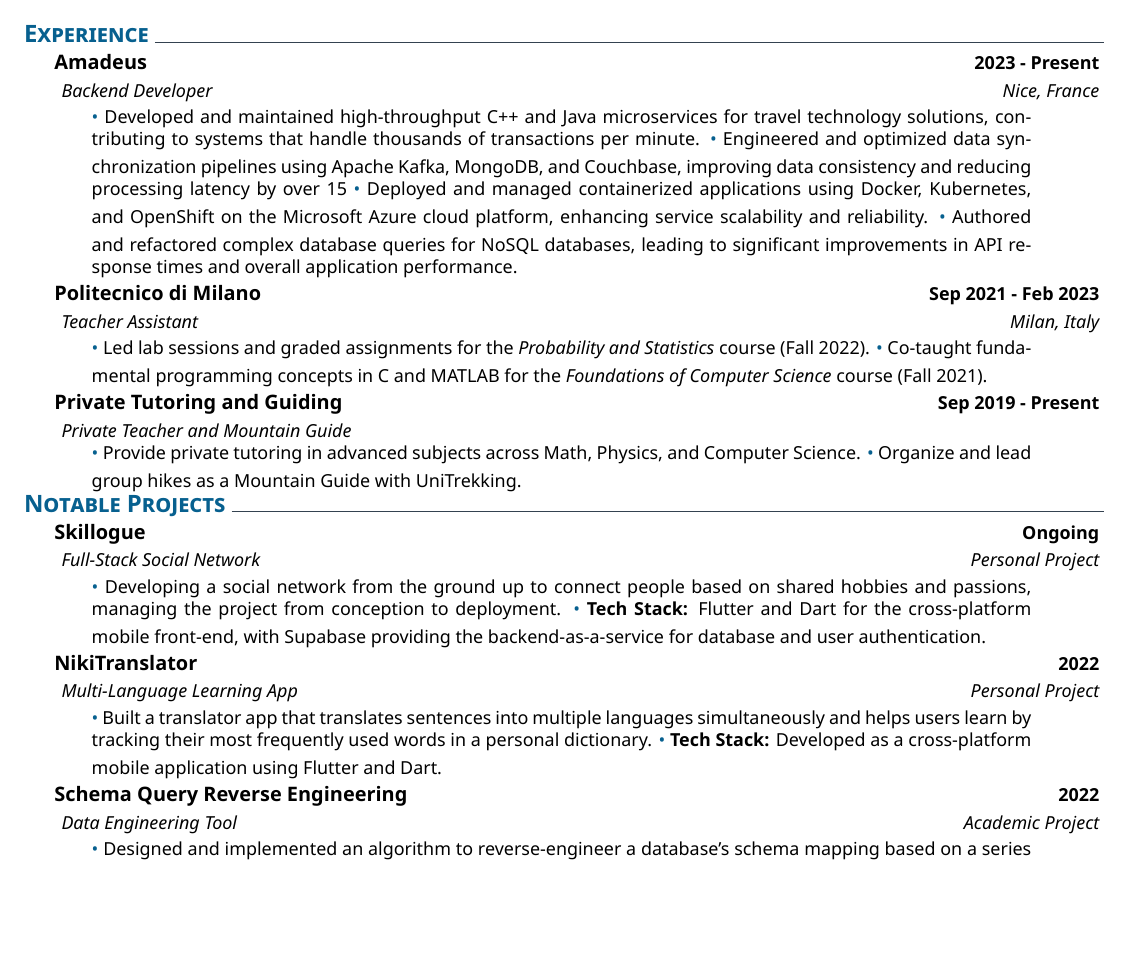
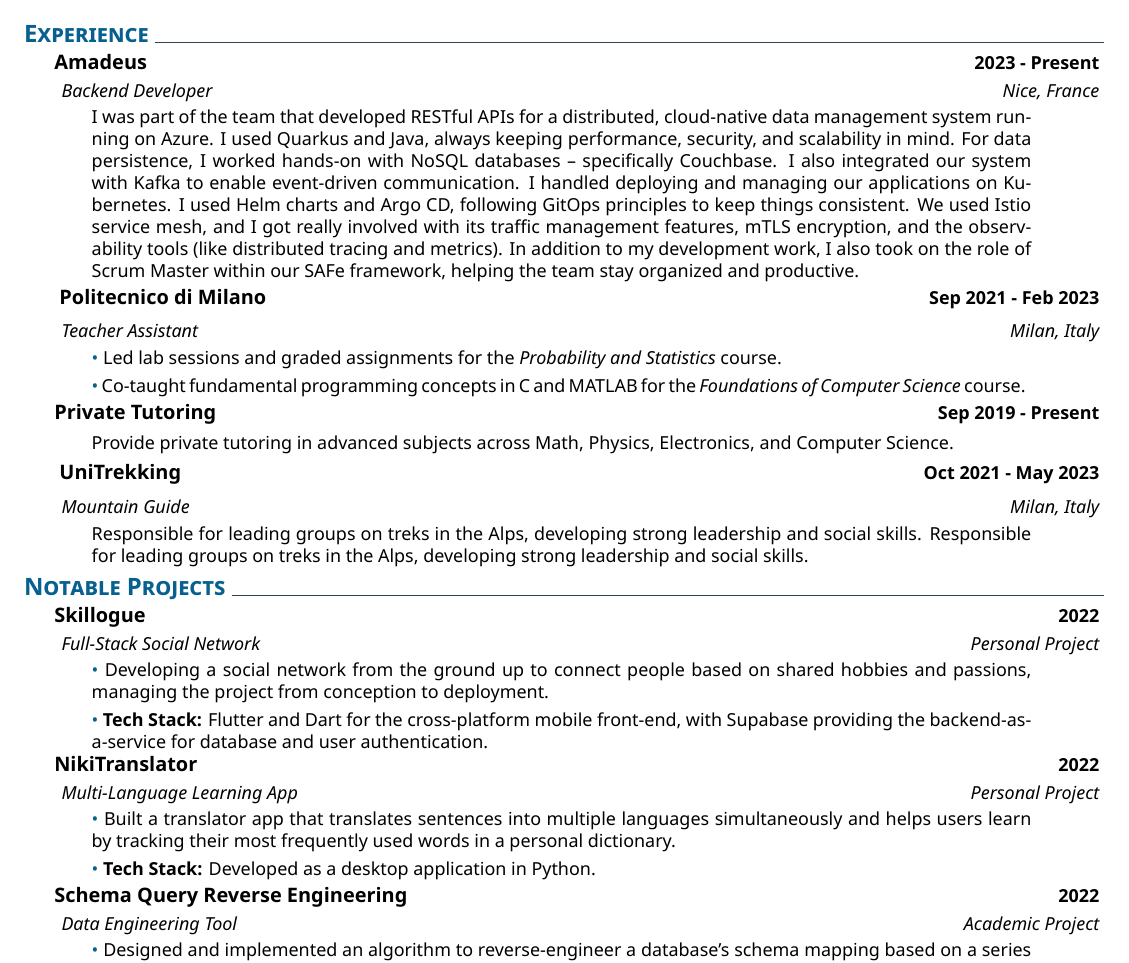
Before and after one commit to cataWalter/myCV, a LaTeX CV (cv.tex): part of the page, cut so that both start at the same text, the shorter picture padded with empty space. Compiled offline with XeLaTeX.

Commit message:
continuazione

```diff
--- a/cv.tex
+++ b/cv.tex
@@ -25,47 +25,41 @@
 \explanation{Backend Developer}{Nice, France}
 \explanationdetail{
     \smallskip
-    \coloredbullet\
-    Developed and maintained high-throughput C++ and Java microservices for travel technology solutions, contributing to systems that handle thousands of transactions per minute.
-    \smallskip
-    \coloredbullet\
-    Engineered and optimized data synchronization pipelines using Apache Kafka, MongoDB, and Couchbase, improving data consistency and reducing processing latency by over 15\
-    \smallskip
-    \coloredbullet\
-    Deployed and managed containerized applications using Docker, Kubernetes, and OpenShift on the Microsoft Azure cloud platform, enhancing service scalability and reliability.
-    \smallskip
-    \coloredbullet\
-    Authored and refactored complex database queries for NoSQL databases, leading to significant improvements in API response times and overall application performance.
+    I was part of the team that developed RESTful APIs for a distributed, cloud-native data management system running on Azure. I used Quarkus and Java, always keeping performance, security, and scalability in mind. For data persistence, I worked hands-on with NoSQL databases – specifically Couchbase. I also integrated our system with Kafka to enable event-driven communication. I handled deploying and managing our applications on Kubernetes. I used Helm charts and Argo CD, following GitOps principles to keep things consistent. We used Istio service mesh, and I got really involved with its traffic management features, mTLS encryption, and the observability tools (like distributed tracing and metrics). In addition to my development work, I also took on the role of Scrum Master within our SAFe framework, helping the team stay organized and productive.
 }
+\smallskip
 \datedexperience{Politecnico di Milano}{Sep 2021 - Feb 2023}
 \explanation{Teacher Assistant}{Milan, Italy}
 \explanationdetail{
     \smallskip
     \coloredbullet\
-    Led lab sessions and graded assignments for the \emph{Probability and Statistics} course (Fall 2022).
+    Led lab sessions and graded assignments for the \emph{Probability and Statistics} course.
     \smallskip
-    \coloredbullet\
-    Co-taught fundamental programming concepts in C and MATLAB for the \emph{Foundations of Computer Science} course (Fall 2021).
+    \\\coloredbullet\
+    Co-taught fundamental programming concepts in C and MATLAB for the \emph{Foundations of Computer Science} course.
 }
-\datedexperience{Private Tutoring and Guiding}{Sep 2019 - Present}
-\explanation{Private Teacher and Mountain Guide}{}
+\datedexperience{Private Tutoring}{Sep 2019 - Present}
 \explanationdetail{
     \smallskip
-    \coloredbullet\
-    Provide private tutoring in advanced subjects across Math, Physics, and Computer Science.
+    Provide private tutoring in advanced subjects across Math, Physics, Electronics, and Computer Science.
+}
+\smallskip
+\datedexperience{UniTrekking}{Oct 2021 - May 2023}
+\explanation{Mountain Guide}{Milan, Italy}
+\explanationdetail{
     \smallskip
-    \coloredbullet\
-    Organize and lead group hikes as a Mountain Guide with UniTrekking.
+    Responsible for leading groups on treks in the Alps, developing strong leadership and social skills. Responsible for leading groups on treks in the Alps, developing strong leadership and social skills.
 }
+\smallskip
 \section{Notable Projects}
-\datedexperience{Skillogue}{Ongoing}
+\datedexperience{Skillogue}{2022}
 \explanation{Full-Stack Social Network}{Personal Project}
 \explanationdetail{
     \smallskip
     \coloredbullet\
     Developing a social network from the ground up to connect people based on shared hobbies and passions, managing the project from conception to deployment.
     \smallskip
-    \coloredbullet\
+    \\\coloredbullet\
     \textbf{Tech Stack:} Flutter and Dart for the cross-platform mobile front-end, with Supabase providing the backend-as-a-service for database and user authentication.
 }
 \datedexperience{NikiTranslator}{2022}
@@ -75,8 +69,8 @@
     \coloredbullet\
     Built a translator app that translates sentences into multiple languages simultaneously and helps users learn by tracking their most frequently used words in a personal dictionary.
     \smallskip
-    \coloredbullet\
-    \textbf{Tech Stack:} Developed as a cross-platform mobile application using Flutter and Dart.
+    \\\coloredbullet\
+    \textbf{Tech Stack:} Developed as a desktop application in Python.
 }
 \datedexperience{Schema Query Reverse Engineering}{2022}
 \explanation{Data Engineering Tool}{Academic Project}
@@ -86,7 +80,7 @@
     Designed and implemented an algorithm to reverse-engineer a database's schema mapping based on a series of query outputs.
     \smallskip
     \coloredbullet\
-    \textbf{Tech Stack:} Core logic implemented in Java.
+    \textbf{Tech Stack:} Core logic implemented in Python.
 }
 \section{Languages}
 \indent
```
Also changed, not shown: cv.pdf, cv.tex (9 more changed lines), 2 other files.
